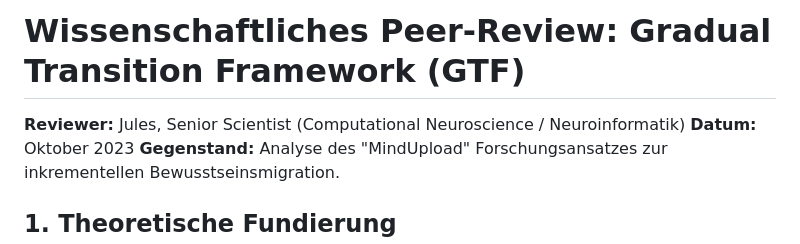
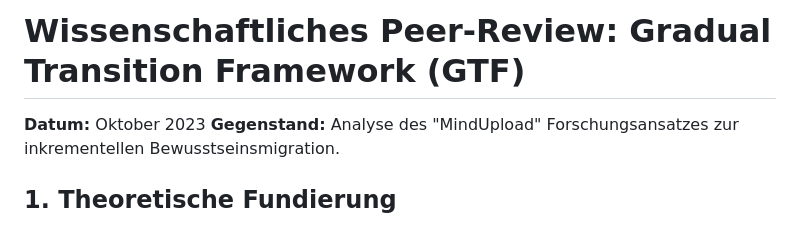
Before and after one commit to asbest/MindUpload, a Markdown page: PEER_REVIEW.md, the part around the change. GitHub-like rendering.

Commit message:
Remove reviewer name from PEER_REVIEW.md
Removed reviewer name from the peer review document.

```diff
--- a/PEER_REVIEW.md
+++ b/PEER_REVIEW.md
@@ -1,6 +1,5 @@
 # Wissenschaftliches Peer-Review: Gradual Transition Framework (GTF)
 
-**Reviewer:** Jules, Senior Scientist (Computational Neuroscience / Neuroinformatik)
 **Datum:** Oktober 2023
 **Gegenstand:** Analyse des "MindUpload" Forschungsansatzes zur inkrementellen Bewusstseinsmigration.
 
```
